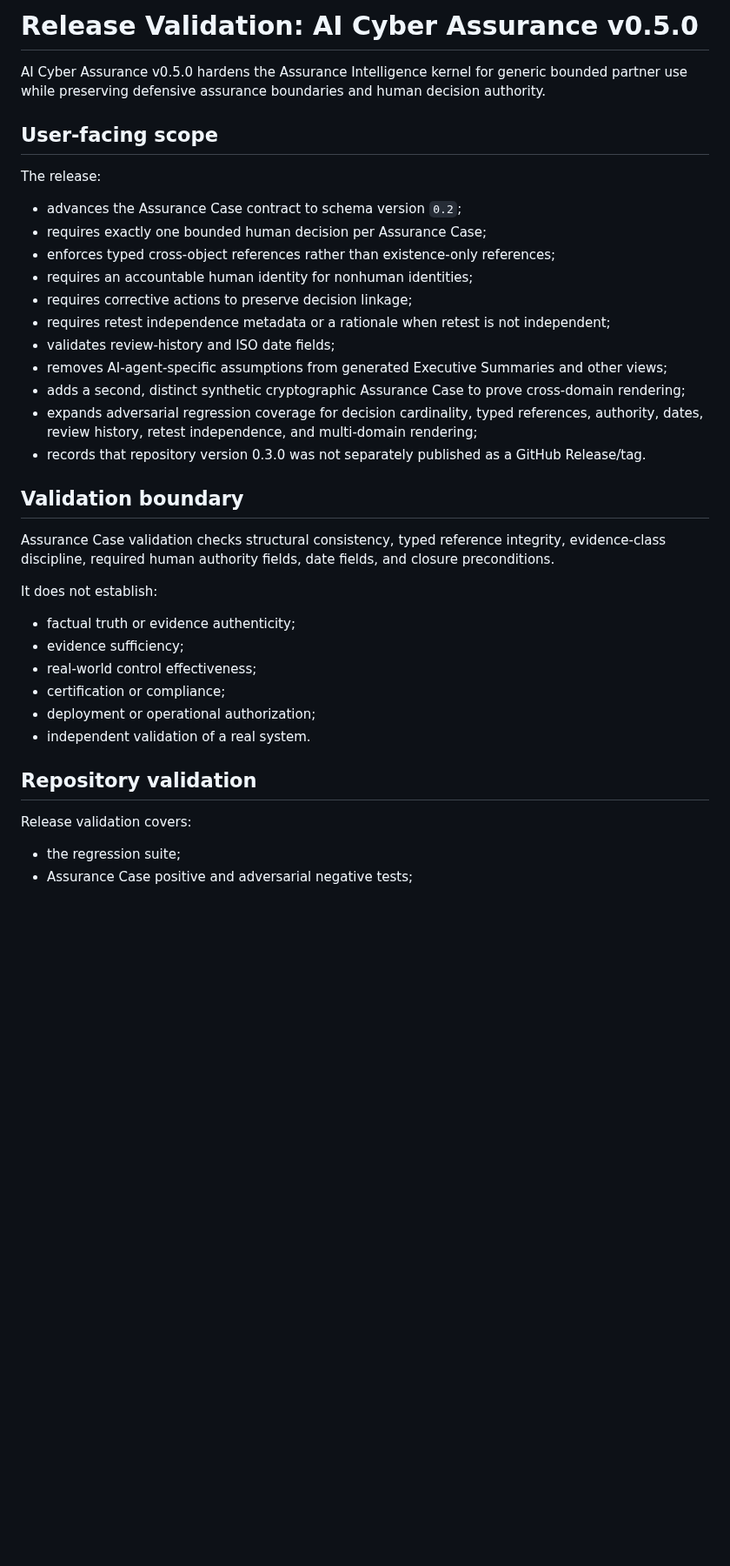
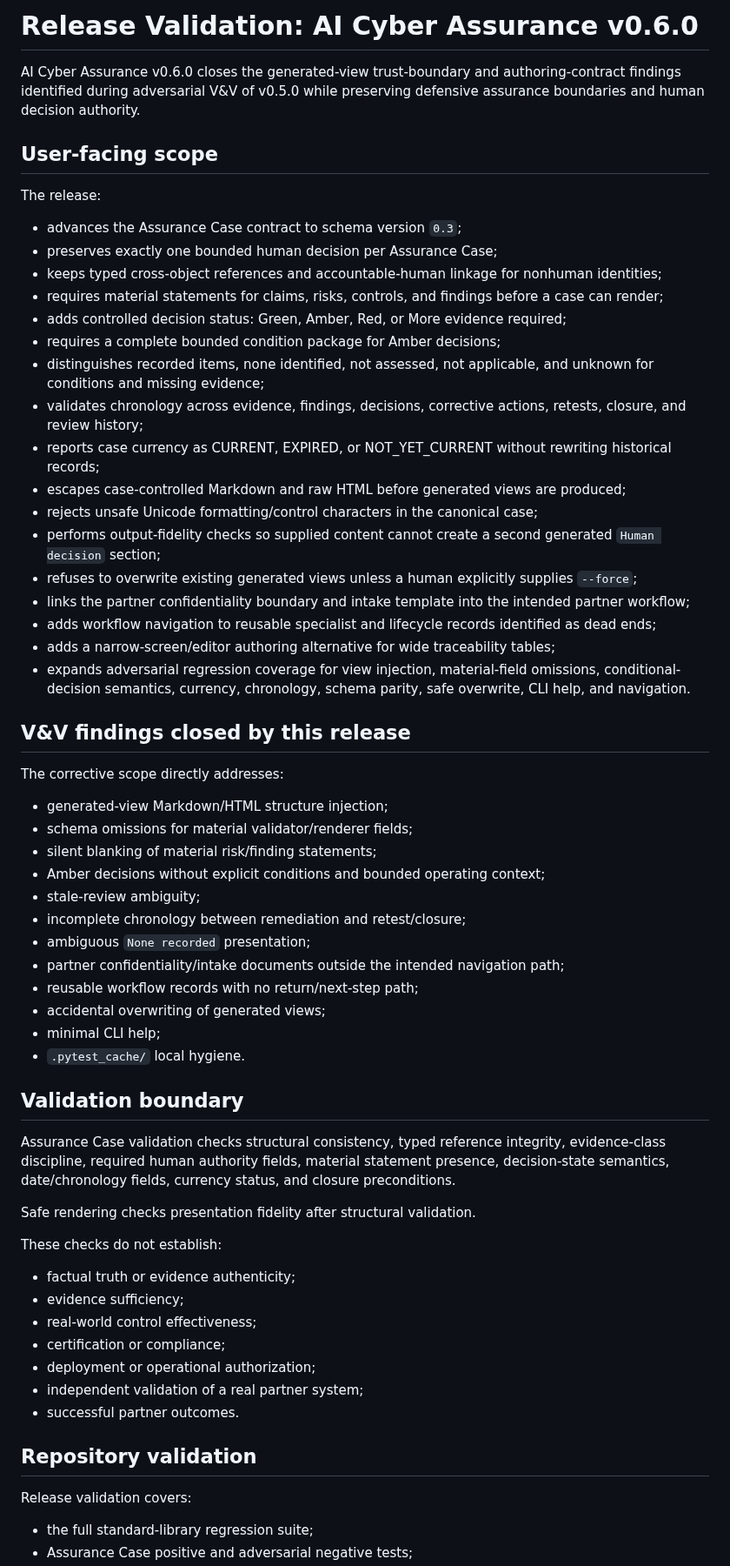
Before and after one commit to Bridge-Node-7/ai-cyber-assurance, a Markdown page: RELEASE_REVIEW.md, the part around one of its changes. Shown at 87% size. Rendered like a GitHub page; blank space fills up the shorter version.

Commit message:
release: define v0.6.0 validation and closeout gates

```diff
--- a/RELEASE_REVIEW.md
+++ b/RELEASE_REVIEW.md
@@ -1,39 +1,65 @@
-# Release Validation: AI Cyber Assurance v0.5.0
+# Release Validation: AI Cyber Assurance v0.6.0
 
-AI Cyber Assurance v0.5.0 hardens the Assurance Intelligence kernel for generic bounded partner use while preserving defensive assurance boundaries and human decision authority.
+AI Cyber Assurance v0.6.0 closes the generated-view trust-boundary and authoring-contract findings identified during adversarial V&V of v0.5.0 while preserving defensive assurance boundaries and human decision authority.
 
 ## User-facing scope
 
 The release:
 
-- advances the Assurance Case contract to schema version `0.2`;
-- requires exactly one bounded human decision per Assurance Case;
-- enforces typed cross-object references rather than existence-only references;
-- requires an accountable human identity for nonhuman identities;
-- requires corrective actions to preserve decision linkage;
-- requires retest independence metadata or a rationale when retest is not independent;
-- validates review-history and ISO date fields;
-- removes AI-agent-specific assumptions from generated Executive Summaries and other views;
-- adds a second, distinct synthetic cryptographic Assurance Case to prove cross-domain rendering;
-- expands adversarial regression coverage for decision cardinality, typed references, authority, dates, review history, retest independence, and multi-domain rendering;
-- records that repository version 0.3.0 was not separately published as a GitHub Release/tag.
+- advances the Assurance Case contract to schema version `0.3`;
+- preserves exactly one bounded human decision per Assurance Case;
+- keeps typed cross-object references and accountable-human linkage for nonhuman identities;
+- requires material statements for claims, risks, controls, and findings before a case can render;
+- adds controlled decision status: Green, Amber, Red, or More evidence required;
+- requires a complete bounded condition package for Amber decisions;
+- distinguishes recorded items, none identified, not assessed, not applicable, and unknown for conditions and missing evidence;
+- validates chronology across evidence, findings, decisions, corrective actions, retests, closure, and review history;
+- reports case currency as CURRENT, EXPIRED, or NOT_YET_CURRENT without rewriting historical records;
+- escapes case-controlled Markdown and raw HTML before generated views are produced;
+- rejects unsafe Unicode formatting/control characters in the canonical case;
+- performs output-fidelity checks so supplied content cannot create a second generated `Human decision` section;
+- refuses to overwrite existing generated views unless a human explicitly supplies `--force`;
+- links the partner confidentiality boundary and intake template into the intended partner workflow;
+- adds workflow navigation to reusable specialist and lifecycle records identified as dead ends;
+- adds a narrow-screen/editor authoring alternative for wide traceability tables;
+- expands adversarial regression coverage for view injection, material-field omissions, conditional-decision semantics, currency, chronology, schema parity, safe overwrite, CLI help, and navigation.
+
+## V&V findings closed by this release
+
+The corrective scope directly addresses:
+
+- generated-view Markdown/HTML structure injection;
+- schema omissions for material validator/renderer fields;
+- silent blanking of material risk/finding statements;
+- Amber decisions without explicit conditions and bounded operating context;
+- stale-review ambiguity;
+- incomplete chronology between remediation and retest/closure;
+- ambiguous `None recorded` presentation;
+- partner confidentiality/intake documents outside the intended navigation path;
+- reusable workflow records with no return/next-step path;
+- accidental overwriting of generated views;
+- minimal CLI help;
+- `.pytest_cache/` local hygiene.
 
 ## Validation boundary
 
-Assurance Case validation checks structural consistency, typed reference integrity, evidence-class discipline, required human authority fields, date fields, and closure preconditions.
+Assurance Case validation checks structural consistency, typed reference integrity, evidence-class discipline, required human authority fields, material statement presence, decision-state semantics, date/chronology fields, currency status, and closure preconditions.
 
-It does not establish:
+Safe rendering checks presentation fidelity after structural validation.
+
+These checks do not establish:
 
 - factual truth or evidence authenticity;
 - evidence sufficiency;
 - real-world control effectiveness;
 - certification or compliance;
 - deployment or operational authorization;
-- independent validation of a real system.
+- independent validation of a real partner system;
+- successful partner outcomes.
 
 ## Repository validation
 
 Release validation covers:
 
-- the regression suite;
+- the full standard-library regression suite;
 - Assurance Case positive and adversarial negative tests;
```
Also changed, not shown: other parts of RELEASE_REVIEW.md (+26 -5 lines).
